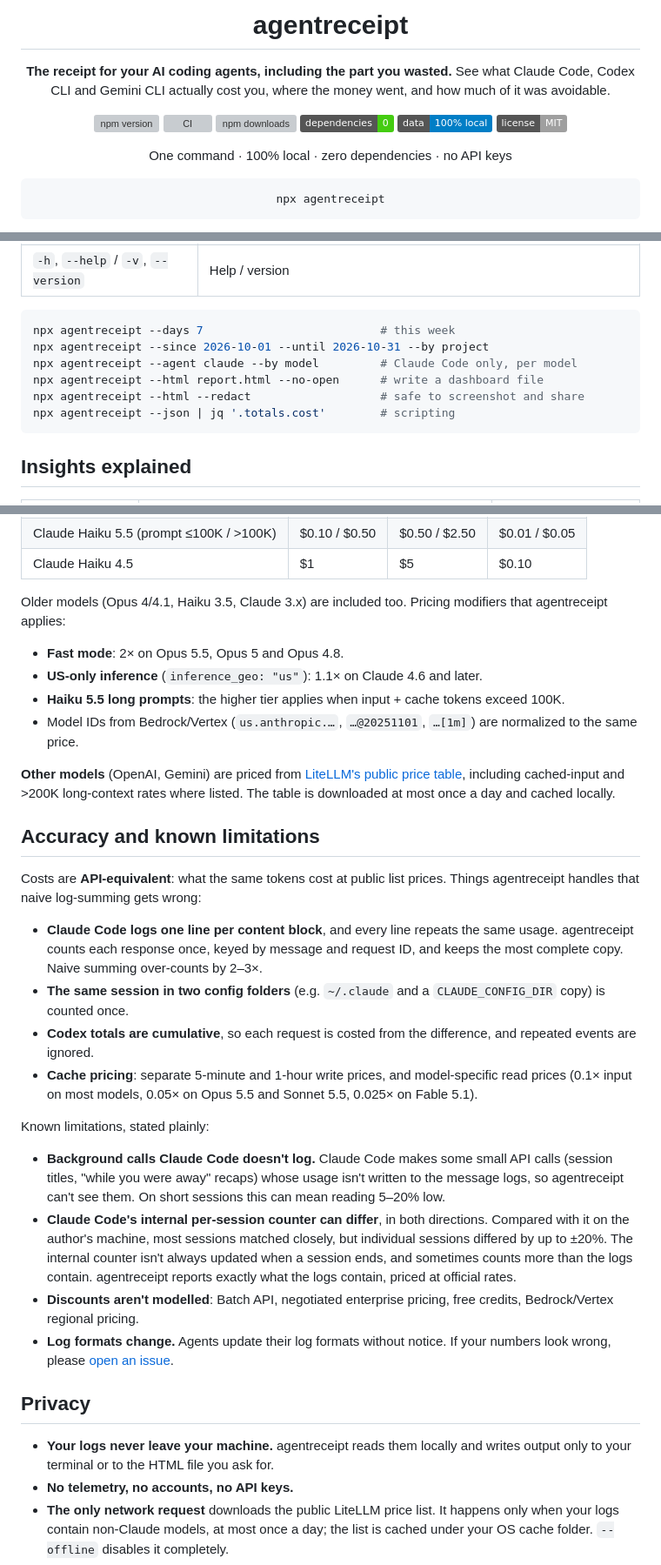
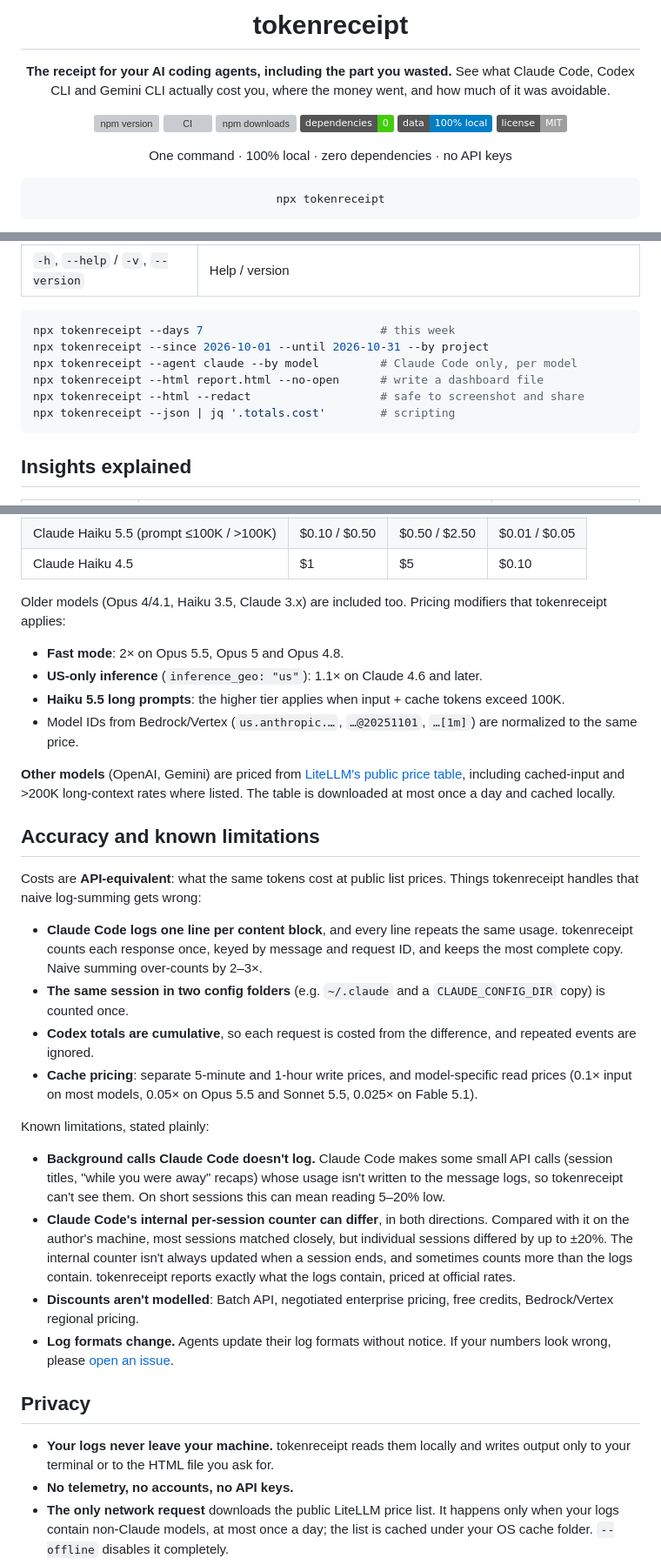
Before and after one commit to vatsalsolanki01/tokenreceipt, a Markdown page: README.md, 3 parts joined by grey strips. Shown at 87% size. GitHub-like rendering; badges without logos; grey boxes are pictures that could not be loaded.

````diff
--- a/README.md
+++ b/README.md
@@ -1,6 +1,6 @@
 <div align="center">
 
-# agentreceipt
+# tokenreceipt
 
 **The receipt for your AI coding agents, including the part you wasted.**
 See what Claude Code, Codex CLI and Gemini CLI actually cost you, where the money went, and how much of it was avoidable.
@@ -15,6 +15,6 @@ See what Claude Code, Codex CLI and Gemini CLI actually cost you, where the mone
 One command · 100% local · zero dependencies · no API keys
 
 ```bash
-npx agentreceipt
+npx tokenreceipt
 ```
 
@@ -182,12 +182,12 @@ Views: `day`, `model`, `project`, `session` (top 50), `agent`.
 | `-h`, `--help` / `-v`, `--version` | Help / version |
 
 ```bash
-npx agentreceipt --days 7                          # this week
-npx agentreceipt --since 2026-10-01 --until 2026-10-31 --by project
-npx agentreceipt --agent claude --by model         # Claude Code only, per model
-npx agentreceipt --html report.html --no-open      # write a dashboard file
-npx agentreceipt --html --redact                   # safe to screenshot and share
-npx agentreceipt --json | jq '.totals.cost'        # scripting
+npx tokenreceipt --days 7                          # this week
+npx tokenreceipt --since 2026-10-01 --until 2026-10-31 --by project
+npx tokenreceipt --agent claude --by model         # Claude Code only, per model
+npx tokenreceipt --html report.html --no-open      # write a dashboard file
+npx tokenreceipt --html --redact                   # safe to screenshot and share
+npx tokenreceipt --json | jq '.totals.cost'        # scripting
 ```
 
 ## Insights explained
@@ -274,7 +274,7 @@ cost = input × input_price
 | Claude Haiku 5.5 (prompt ≤100K / >100K) | $0.10 / $0.50 | $0.50 / $2.50 | $0.01 / $0.05 |
 | Claude Haiku 4.5 | $1 | $5 | $0.10 |
 
-Older models (Opus 4/4.1, Haiku 3.5, Claude 3.x) are included too. Pricing modifiers that agentreceipt applies:
+Older models (Opus 4/4.1, Haiku 3.5, Claude 3.x) are included too. Pricing modifiers that tokenreceipt applies:
 
 - **Fast mode**: 2× on Opus 5.5, Opus 5 and Opus 4.8.
 - **US-only inference** (`inference_geo: "us"`): 1.1× on Claude 4.6 and later.
@@ -285,23 +285,23 @@ Older models (Opus 4/4.1, Haiku 3.5, Claude 3.x) are included too. Pricing modif
 
 ## Accuracy and known limitations
 
-Costs are **API-equivalent**: what the same tokens cost at public list prices. Things agentreceipt handles that naive log-summing gets wrong:
+Costs are **API-equivalent**: what the same tokens cost at public list prices. Things tokenreceipt handles that naive log-summing gets wrong:
 
-- **Claude Code logs one line per content block**, and every line repeats the same usage. agentreceipt counts each response once, keyed by message and request ID, and keeps the most complete copy. Naive summing over-counts by 2–3×.
+- **Claude Code logs one line per content block**, and every line repeats the same usage. tokenreceipt counts each response once, keyed by message and request ID, and keeps the most complete copy. Naive summing over-counts by 2–3×.
 - **The same session in two config folders** (e.g. `~/.claude` and a `CLAUDE_CONFIG_DIR` copy) is counted once.
 - **Codex totals are cumulative**, so each request is costed from the difference, and repeated events are ignored.
 - **Cache pricing**: separate 5-minute and 1-hour write prices, and model-specific read prices (0.1× input on most models, 0.05× on Opus 5.5 and Sonnet 5.5, 0.025× on Fable 5.1).
 
 Known limitations, stated plainly:
 
-- **Background calls Claude Code doesn't log.** Claude Code makes some small API calls (session titles, "while you were away" recaps) whose usage isn't written to the message logs, so agentreceipt can't see them. On short sessions this can mean reading 5–20% low.
-- **Claude Code's internal per-session counter can differ**, in both directions. Compared with it on the author's machine, most sessions matched closely, but individual sessions differed by up to ±20%. The internal counter isn't always updated when a session ends, and sometimes counts more than the logs contain. agentreceipt reports exactly what the logs contain, priced at official rates.
+- **Background calls Claude Code doesn't log.** Claude Code makes some small API calls (session titles, "while you were away" recaps) whose usage isn't written to the message logs, so tokenreceipt can't see them. On short sessions this can mean reading 5–20% low.
+- **Claude Code's internal per-session counter can differ**, in both directions. Compared with it on the author's machine, most sessions matched closely, but individual sessions differed by up to ±20%. The internal counter isn't always updated when a session ends, and sometimes counts more than the logs contain. tokenreceipt reports exactly what the logs contain, priced at official rates.
 - **Discounts aren't modelled**: Batch API, negotiated enterprise pricing, free credits, Bedrock/Vertex regional pricing.
 - **Log formats change.** Agents update their log formats without notice. If your numbers look wrong, please [open an issue](../../issues/new?template=wrong-numbers.md).
 
 ## Privacy
 
-- **Your logs never leave your machine.** agentreceipt reads them locally and writes output only to your terminal or to the HTML file you ask for.
+- **Your logs never leave your machine.** tokenreceipt reads them locally and writes output only to your terminal or to the HTML file you ask for.
 - **No telemetry, no accounts, no API keys.**
 - **The only network request** downloads the public LiteLLM price list. It happens only when your logs contain non-Claude models, at most once a day; the list is cached under your OS cache folder. `--offline` disables it completely.
 - **Zero runtime dependencies**: the published package is a ~30 kB download of plain, readable JavaScript.
````
Also changed, not shown: other parts of README.md (+27 -27 lines), .github/ISSUE_TEMPLATE/wrong-numbers.md (+1 -1 lines), CONTRIBUTING.md (+2 -2 lines), docs/share-card.png, 14 other files.
